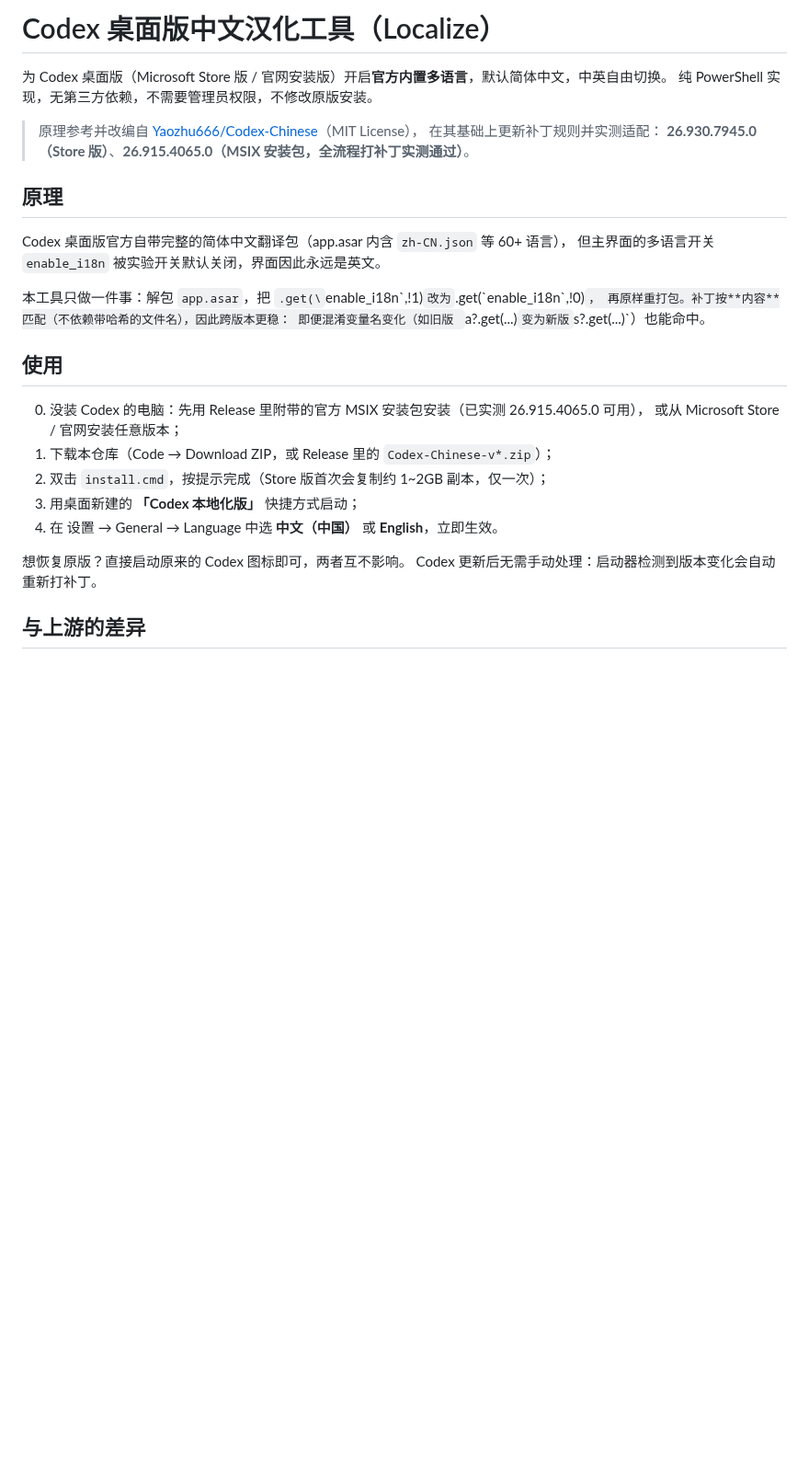
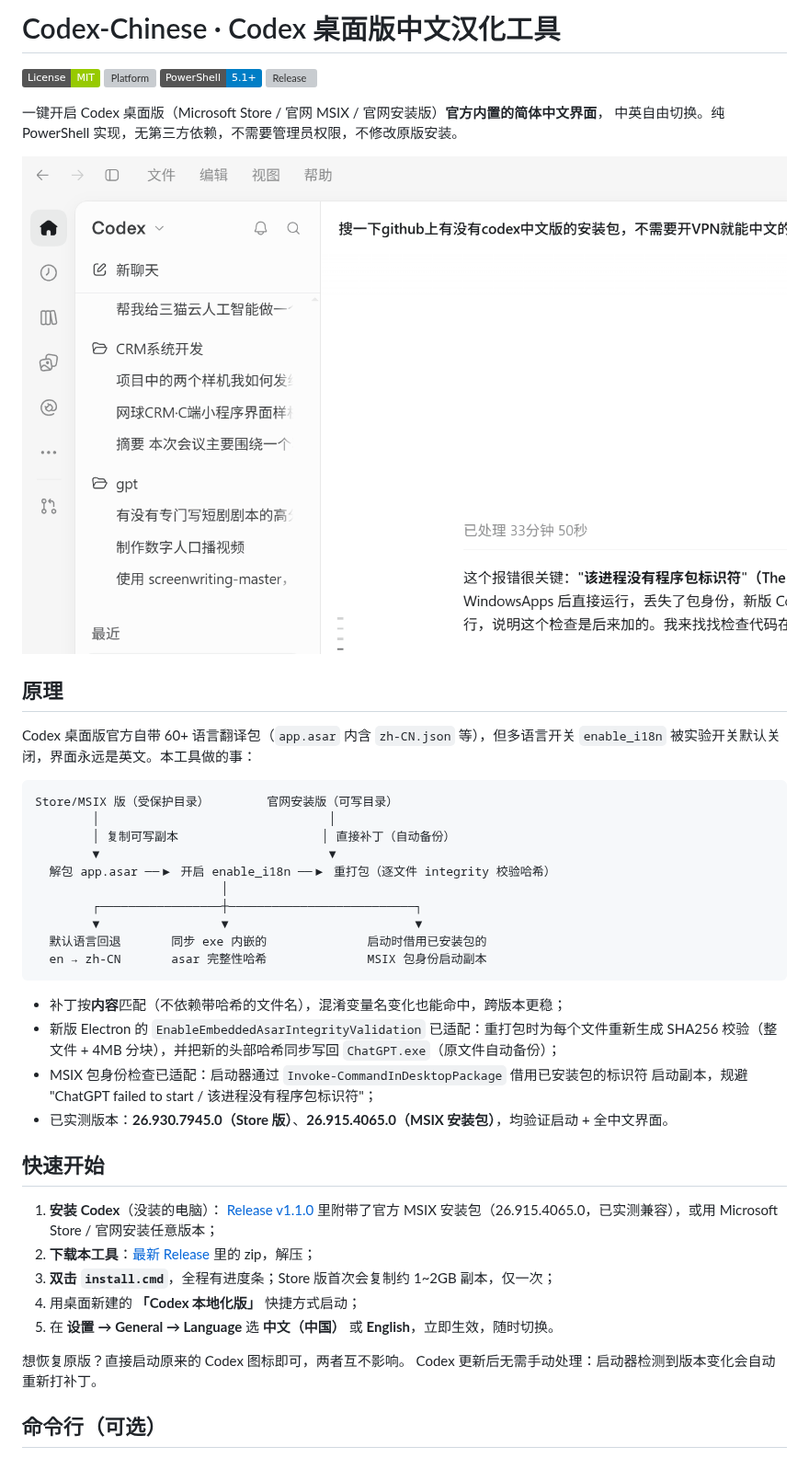
Before and after one commit to arronfan23/Codex-Chinese, a Markdown page: README.md, the part around one of its changes. Shown at 92% size. GitHub-like rendering; pictures changed too: docs/images/ui-zh.png (added); badges without logos; blank space fills up the shorter version; grey boxes are pictures that could not be loaded.

````diff
--- a/README.md
+++ b/README.md
@@ -1,32 +1,53 @@
-# Codex 桌面版中文汉化工具（Localize）
+# Codex-Chinese · Codex 桌面版中文汉化工具
 
-为 Codex 桌面版（Microsoft Store 版 / 官网安装版）开启**官方内置多语言**，默认简体中文，中英自由切换。
-纯 PowerShell 实现，无第三方依赖，不需要管理员权限，不修改原版安装。
+[![License: MIT](https://img.shields.io/badge/License-MIT-green.svg)](LICENSE)
+[![Platform](https://img.shields.io/badge/Platform-Windows%2010%2F11-lightgrey.svg)]()
+[![PowerShell](https://img.shields.io/badge/PowerShell-5.1%2B-blue.svg)]()
+[![Release](https://img.shields.io/github/v/release/arronfan23/Codex-Chinese)](https://github.com/arronfan23/Codex-Chinese/releases/latest)
 
-> 原理参考并改编自 [Yaozhu666/Codex-Chinese](https://github.com/Yaozhu666/Codex-Chinese)（MIT License），
-> 在其基础上更新补丁规则并实测适配：
-> **26.930.7945.0（Store 版）**、**26.915.4065.0（MSIX 安装包，全流程打补丁实测通过）**。
+一键开启 Codex 桌面版（Microsoft Store / 官网 MSIX / 官网安装版）**官方内置的简体中文界面**，
+中英自由切换。纯 PowerShell 实现，无第三方依赖，不需要管理员权限，不修改原版安装。
+
+![中文界面实测](docs/images/ui-zh.png)
 
 ## 原理
 
-Codex 桌面版官方自带完整的简体中文翻译包（app.asar 内含 `zh-CN.json` 等 60+ 语言），
-但主界面的多语言开关 `enable_i18n` 被实验开关默认关闭，界面因此永远是英文。
+Codex 桌面版官方自带 60+ 语言翻译包（`app.asar` 内含 `zh-CN.json` 等），但多语言开关
+`enable_i18n` 被实验开关默认关闭，界面永远是英文。本工具做的事：
 
-本工具只做一件事：解包 `app.asar`，把 `.get(\`enable_i18n\`,!1)` 改为 `.get(\`enable_i18n\`,!0)`，
-再原样重打包。补丁按**内容**匹配（不依赖带哈希的文件名），因此跨版本更稳：
-即便混淆变量名变化（如旧版 `a?.get(...)` 变为新版 `s?.get(...)`）也能命中。
+```
+Store/MSIX 版（受保护目录）        官网安装版（可写目录）
+        │                                │
+        │ 复制可写副本                    │ 直接补丁（自动备份）
+        ▼                                ▼
+  解包 app.asar ──▶ 开启 enable_i18n ──▶ 重打包（逐文件 integrity 校验哈希）
+                          │
+        ┌─────────────────┼──────────────────────────┐
+        ▼                 ▼                          ▼
+  默认语言回退       同步 exe 内嵌的              启动时借用已安装包的
+  en → zh-CN       asar 完整性哈希              MSIX 包身份启动副本
+```
 
-## 使用
+- 补丁按**内容**匹配（不依赖带哈希的文件名），混淆变量名变化也能命中，跨版本更稳；
+- 新版 Electron 的 `EnableEmbeddedAsarIntegrityValidation` 已适配：重打包时为每个文件重新生成
+  SHA256 校验（整文件 + 4MB 分块），并把新的头部哈希同步写回 `ChatGPT.exe`（原文件自动备份）；
+- MSIX 包身份检查已适配：启动器通过 `Invoke-CommandInDesktopPackage` 借用已安装包的标识符
+  启动副本，规避 "ChatGPT failed to start / 该进程没有程序包标识符"；
+- 已实测版本：**26.930.7945.0（Store 版）**、**26.915.4065.0（MSIX 安装包）**，均验证启动 + 全中文界面。
 
-0. 没装 Codex 的电脑：先用 Release 里附带的官方 MSIX 安装包安装（已实测 26.915.4065.0 可用），
-   或从 Microsoft Store / 官网安装任意版本；
-1. 下载本仓库（Code → Download ZIP，或 Release 里的 `Codex-Chinese-v*.zip`）；
-2. 双击 `install.cmd`，按提示完成（Store 版首次会复制约 1~2GB 副本，仅一次）；
-3. 用桌面新建的 **「Codex 本地化版」** 快捷方式启动；
-4. 在 设置 → General → Language 中选 **中文（中国）** 或 **English**，立即生效。
+## 快速开始
+
+1. **安装 Codex**（没装的电脑）：
+   [Release v1.1.0](https://github.com/arronfan23/Codex-Chinese/releases/tag/v1.1.0) 里附带了官方
+   MSIX 安装包（26.915.4065.0，已实测兼容），或用 Microsoft Store / 官网安装任意版本；
+2. **下载本工具**：[最新 Release](https://github.com/arronfan23/Codex-Chinese/releases/latest)
+   里的 zip，解压；
+3. **双击 `install.cmd`**，全程有进度条；Store 版首次会复制约 1~2GB 副本，仅一次；
+4. 用桌面新建的 **「Codex 本地化版」** 快捷方式启动；
+5. 在 **设置 → General → Language** 选 **中文（中国）** 或 **English**，立即生效，随时切换。
 
 想恢复原版？直接启动原来的 Codex 图标即可，两者互不影响。
 Codex 更新后无需手动处理：启动器检测到版本变化会自动重新打补丁。
 
-## 与上游的差异
+## 命令行（可选）
 
````
Also changed, not shown: other parts of README.md (+43 -27 lines), 4 other files.
